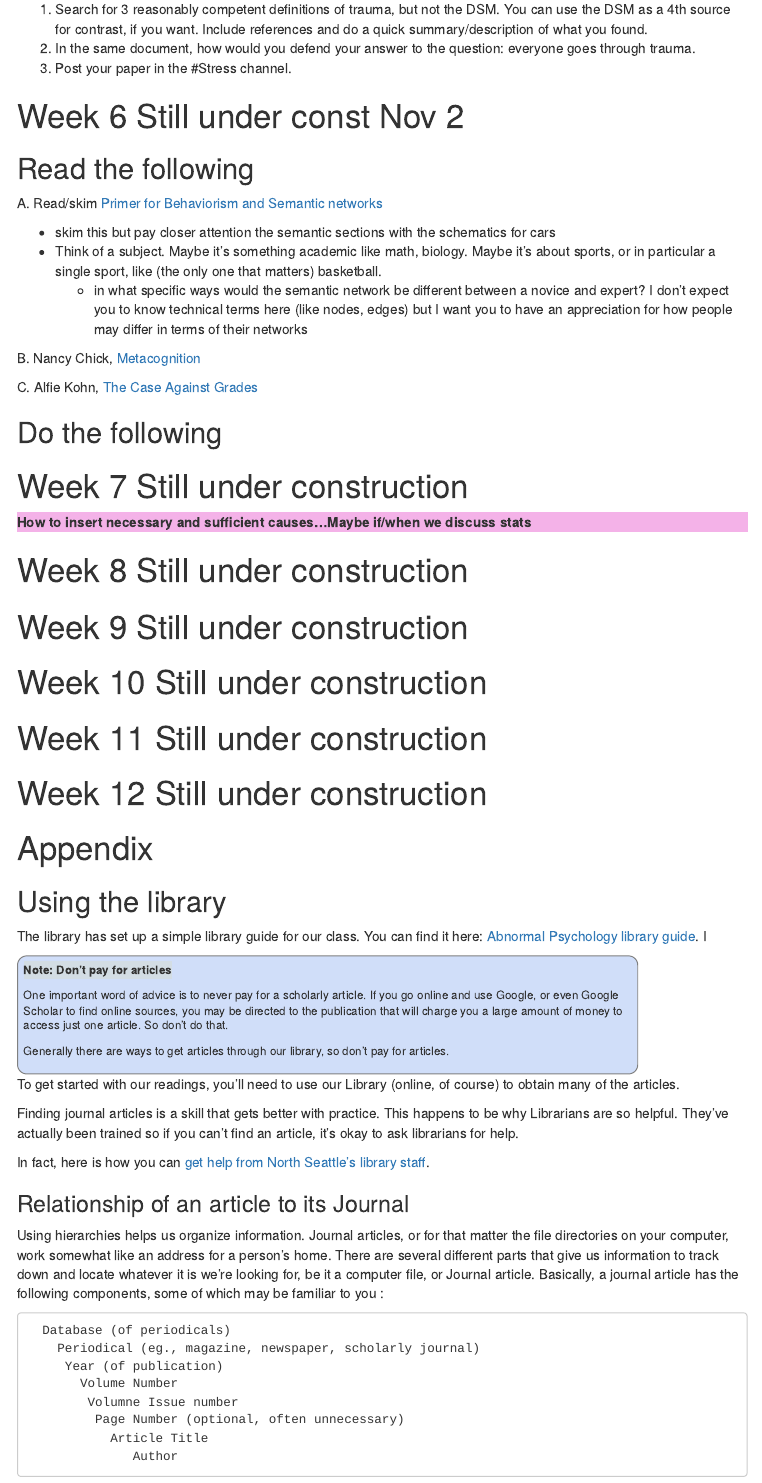
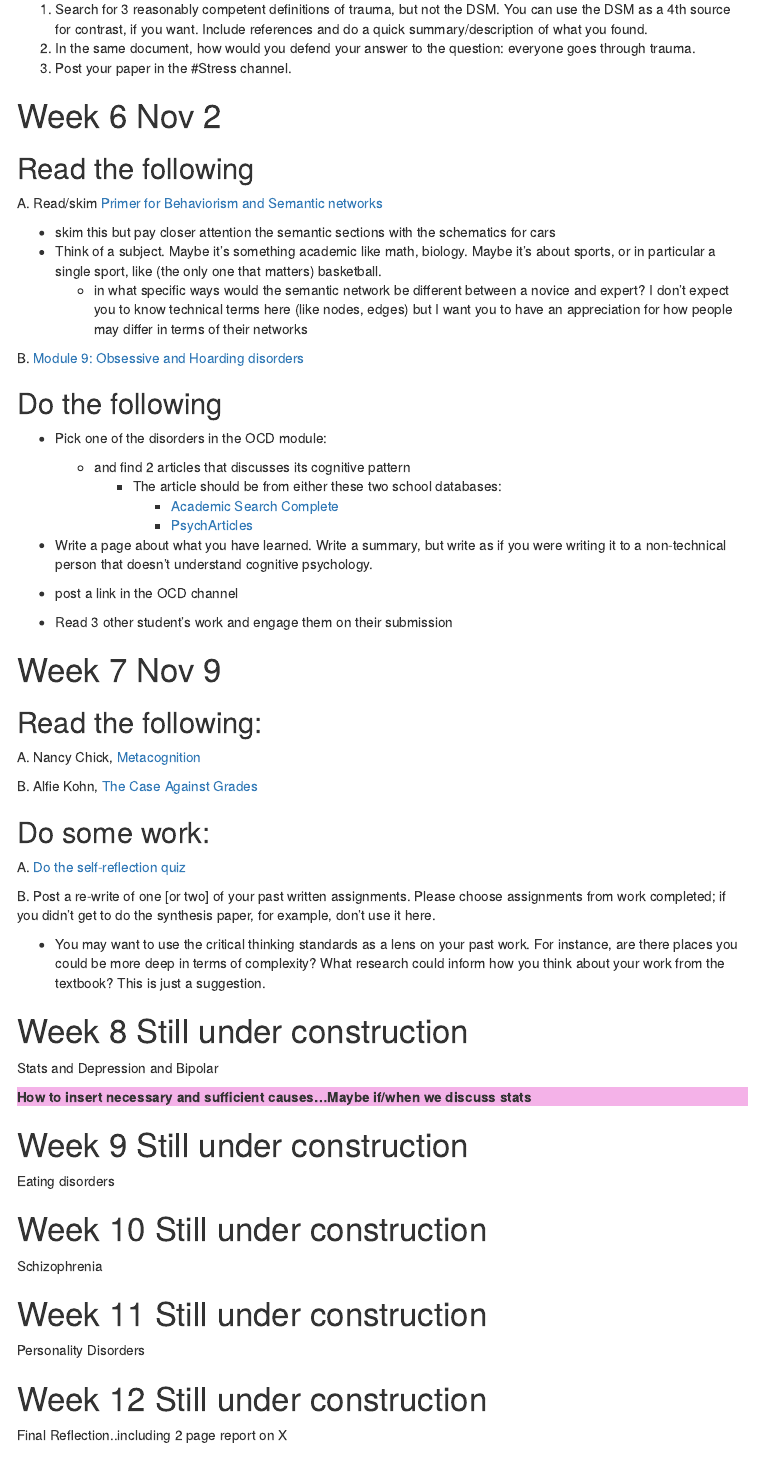
Before and after one commit to teacher-brian/ab_psych, an R Markdown document (abnormal_schedule.Rmd): the page in a window 1100 px wide, from 5890 px down. Rendered offline with R 4.5, knitr and Pandoc, with nearby package versions; menus at the side of the page are left out.

Commit message:
updating 6 and 7

````diff
--- a/abnormal_schedule.Rmd
+++ b/abnormal_schedule.Rmd
@@ -301,7 +301,7 @@ A. Read [Module 5: stress Disorders](https://opentext.wsu.edu/abnormal-psych/cha
 3. Post your paper in the #Stress channel.
 
 
-# Week 6  Still under const Nov 2 {#Week6}
+# Week 6 Nov 2 {#Week6}
 
 ## Read the following
 
@@ -311,30 +311,67 @@ A. Read/skim [Primer for Behaviorism and Semantic networks](https://docs.google.
 * Think of a subject.  Maybe it's something academic like math, biology.  Maybe it's about sports, or in particular a single sport, like (the only one that matters) basketball.
    * in what specific ways would the semantic network be different between a novice and expert?  I don't expect you to know technical terms here (like nodes, edges) but I want you to have an appreciation for how people may differ in terms of their networks
 
-B. Nancy Chick, [Metacognition](https://cft.vanderbilt.edu/guides-sub-pages/metacognition/){target="_blank"}
-
-C. Alfie Kohn, [The Case Against Grades](https://www.alfiekohn.org/article/case-grades/){target="_blank"}
+B. [Module 9: Obsessive and Hoarding disorders](https://opentext.wsu.edu/abnormal-psych/chapter/module-9-obsessive-compulsive-and-related-disorders/){target="_blank"}
 
 ## Do the following
 
+* Pick one of the disorders in the OCD module:
+
+  * and find 2 articles that discusses its cognitive pattern
+    * The article should be from either these two school databases:
+      * [Academic Search Complete](https://libguides.northseattle.edu/az.php?a=a){target="_blank"}
+      * [PsychArticles](https://libguides.northseattle.edu/az.php?a=p){target="_blank"}
+
+* Write a page about what you have learned.  Write a summary, but write as if you were writing it to a non-technical person that doesn't understand cognitive psychology.
+
+* post a link in the OCD channel
+
+* Read 3 other student's work and engage them on their submission
+
+# Week 7  Nov 9 {#Week7}
+
+## Read the following:
+
+A. Nancy Chick, [Metacognition](https://cft.vanderbilt.edu/guides-sub-pages/metacognition/){target="_blank"}
+
+B. Alfie Kohn, [The Case Against Grades](https://www.alfiekohn.org/article/case-grades/){target="_blank"}
+
+## Do some work:
+
+A. [Do the self-reflection quiz](https://forms.gle/fTvysGbvga1tLZzN9){target="_blank"}
+
+B. Post a re-write of one [or two] of your past written assignments.  Please choose assignments from work completed; if you didn't get to do the synthesis paper, for example, don't use it here.
+
+ * You may want to use the critical thinking standards as a lens on your past work.  For instance, are there places you could be more deep in terms of complexity?  What research could inform how you think about your work from the textbook?  This is just a suggestion.
+
+# Week 8  Still under construction {#Week8}
 
 
-# Week 7  Still under construction {#Week7}
-
+Stats and Depression and Bipolar
 
 ```{block,type='instructorNote'}
 How to insert necessary and sufficient causes...Maybe if/when we discuss stats
 ```
 
-# Week 8  Still under construction {#Week8}
+# Week 9  Still under construction {#Week9}
 
-# Week 9  Still under construction {#Week9}
+
+Eating disorders
+
 
 # Week 10  Still under construction {#Week10}
 
+
+Schizophrenia
+
 # Week 11  Still under construction {#Week11}
 
+
+Personality Disorders
+
 # Week 12  Still under construction {#Week12}
+
+Final Reflection..including 2 page report on X
 
 # Appendix
 
````
